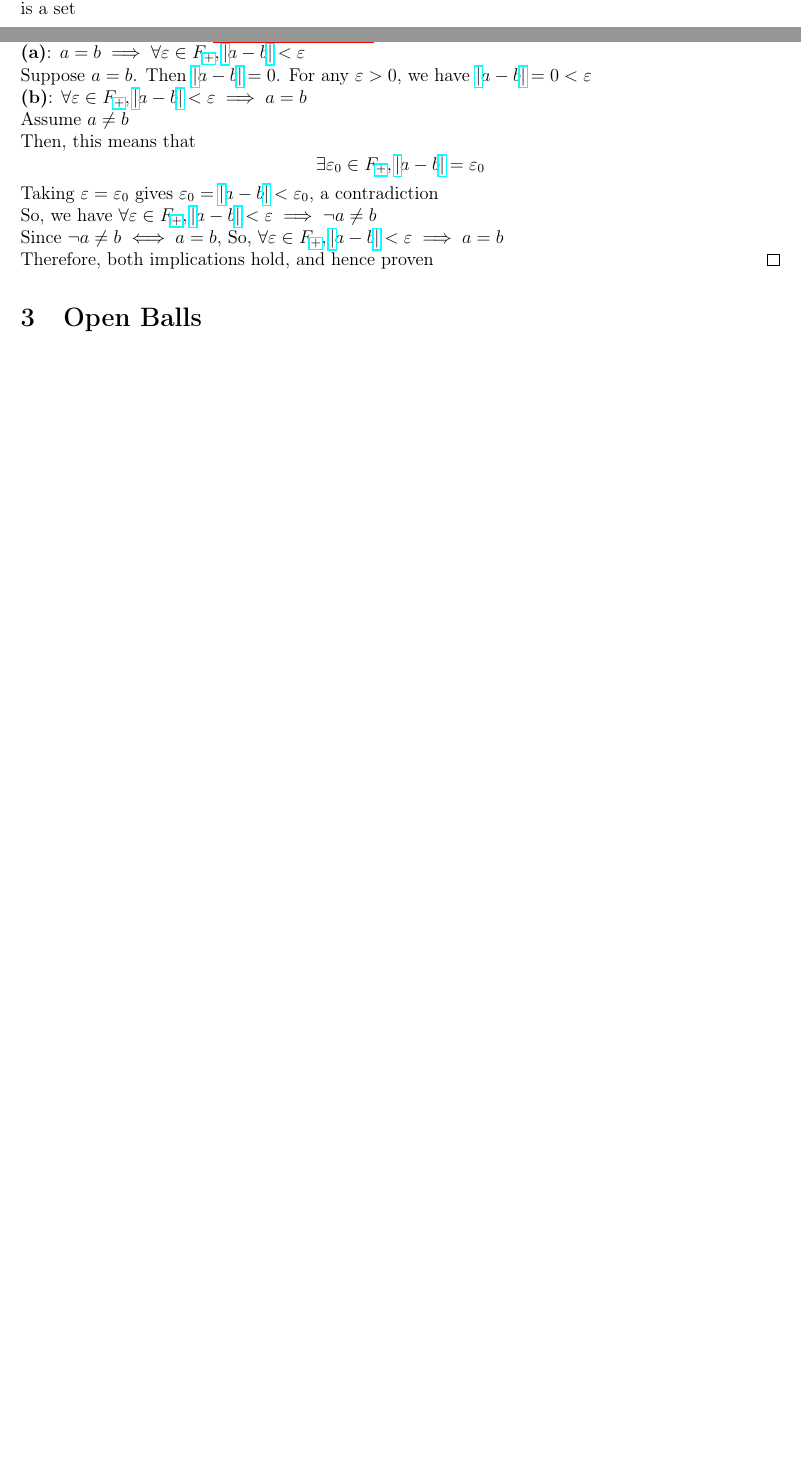
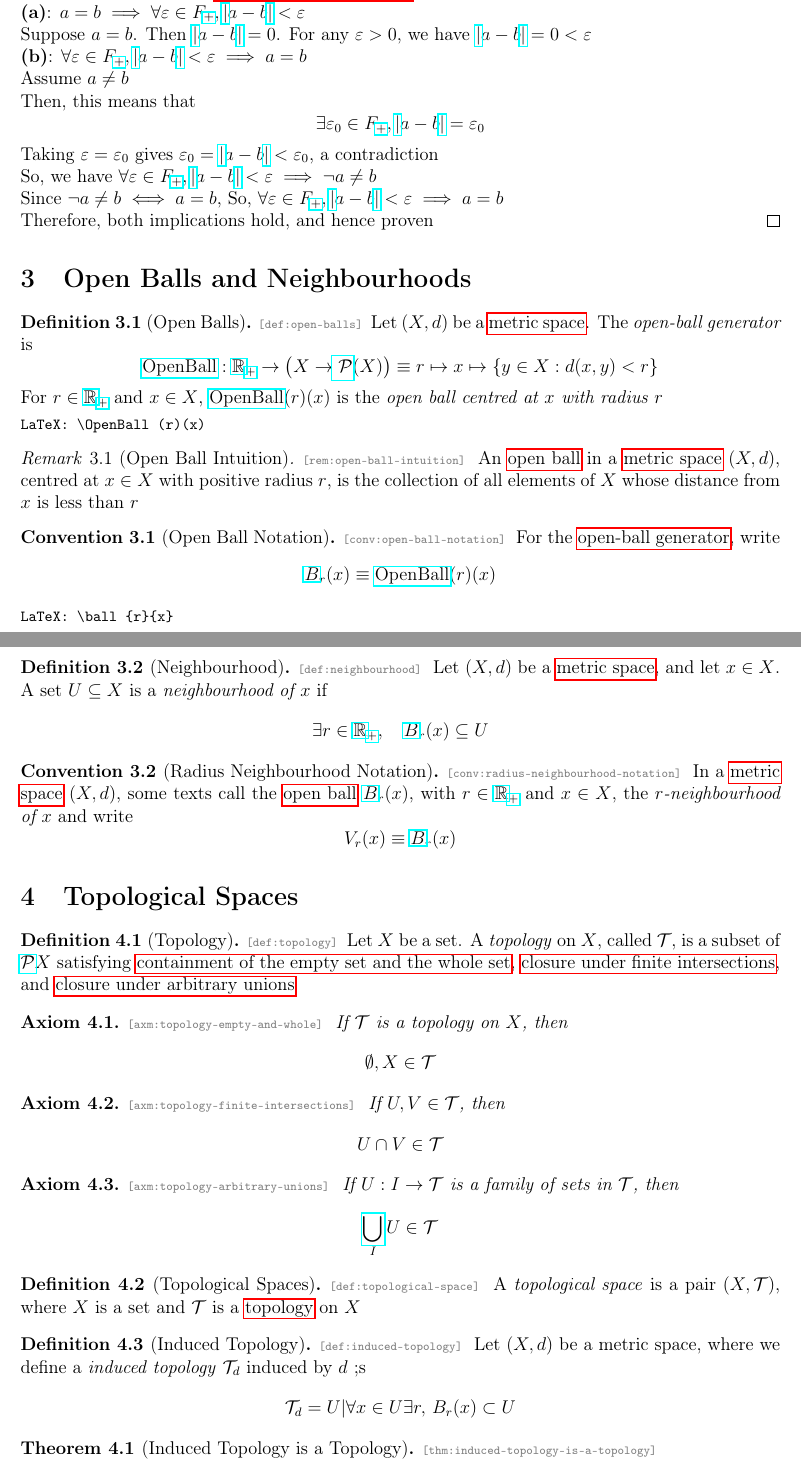
Before and after one commit to Redstone-D/real_analysis_notes, a LaTeX document (lec03.tex, which reads real-analysis-notations.sty): two parts of pages 1 and 2 of 2 before the commit and two parts of pages 2 and 3 of 3 after it, joined at a grey line, cut so that both start at the same text, the shorter picture padded with empty space. Compiled offline with pdfLaTeX.

Commit message:
Lec01 update

```diff
--- a/lec03.tex
+++ b/lec03.tex
@@ -10,5 +10,3 @@
 
 \section{Metric Spaces}
 
-The four \emph{metric axioms} are the following requirements on a function
-\(d:X\times X\to\RR\), where \(X\) is a set
@@ -148,10 +150,87 @@ Since $\lnot a \neq b \iff a = b$, So, $\forall \varepsilon\in\apos{F}, \abs{a-b
 Therefore, both implications hold, and hence proven
 \end{proof}
 
-\section{Open Balls}
+\section{Open Balls and Neighbourhoods}
 
-\section{Open and Closed Sets}
+\begin{dfn}[Open Balls]{open-balls}
+  Let \((X,d)\) be a \xref[metric space]{def:metric-space}.
+  The \emph{open-ball generator} is
+  \[
+    \OpenBall:\apos{\RR}\to\bigl(X\to\PowerSet(X)\bigr)
+    \defeq r\map x\map\{y\in X:d(x,y)<r\}
+  \]
+  For \(r\in\apos{\RR}\) and \(x\in X\),
+  \(\OpenBall(r)(x)\) is the \emph{open ball centred at \(x\)
+  with radius \(r\)}
+  \par\smallskip\noindent{\footnotesize\texttt{LaTeX: \detokenize{\OpenBall(r)(x)}}}
+\end{dfn}
+
+\begin{rem}[Open Ball Intuition]{open-ball-intuition}
+  An \xref[open ball]{def:open-balls} in a
+  \xref[metric space]{def:metric-space} \((X,d)\), centred at
+  \(x\in X\) with positive radius \(r\), is the collection of all
+  elements of \(X\) whose distance from \(x\) is less than \(r\)
+\end{rem}
+
+\begin{conv}[Open Ball Notation]{open-ball-notation}
+  For the \xref[open-ball generator]{def:open-balls}, write
+  \[
+    \ball{r}{x}\defeq\OpenBall(r)(x)
+  \]
+  \par\smallskip\noindent{\footnotesize\texttt{LaTeX: \detokenize{\ball{r}{x}}}}
+\end{conv}
+
+\begin{dfn}[Neighbourhood]{neighbourhood}
+  Let \((X,d)\) be a \xref[metric space]{def:metric-space}, and let
+  \(x\in X\). A set \(U\subseteq X\) is a \emph{neighbourhood of \(x\)} if
+  \[
+    \exists r\in\apos{\RR},\quad\ball{r}{x}\subseteq U
+  \]
+\end{dfn}
+
+\begin{conv}[Radius Neighbourhood Notation]{radius-neighbourhood-notation}
+  In a \xref[metric space]{def:metric-space} \((X,d)\), some texts call
+  the \xref[open ball]{def:open-balls} \(\ball{r}{x}\), with
+  \(r\in\apos{\RR}\) and \(x\in X\), the
+  \emph{\(r\)-neighbourhood of \(x\)} and write
+  \[
+    V_r(x)\defeq\ball{r}{x}
+  \]
+\end{conv}
 
 \section{Topological Spaces}
 
-\section{Neighbourhoods}
+\begin{dfn}[Topology]
+  Let $X$ be a set. A \emph{topology} on $X$, called $\mathcal{T}$, is a subset of $\PowerSet{X}$ satisfying
+  \xref[containment of the empty set and the whole set]{axm:topology-empty-and-whole},
+  \xref[closure under finite intersections]{axm:topology-finite-intersections}, and
+  \xref[closure under arbitrary unions]{axm:topology-arbitrary-unions}
+\end{dfn}
+
+\begin{axm}{topology-empty-and-whole}
+If $\mathcal T$ is a topology on $X$, then
+\[\emptyset, X \in \mathcal T\]
+\end{axm}
+
+\begin{axm}{topology-finite-intersections}
+If $U, V \in \mathcal T$, then
+\[U \cap V \in \mathcal T\]
+\end{axm}
+
+\begin{axm}{topology-arbitrary-unions}
+If $U: I \to \mathcal T$ is a family of sets in $\mathcal T$, then
+\[\bigcup_{I} U \in \mathcal T\]
+\end{axm}
+
+\begin{dfn}[Topological Spaces]{topological-space}
+  A \emph{topological space} is a pair \((X,\mathcal T)\), where \(X\) is a set and
+  \(\mathcal T\) is a \xref[topology]{def:topology} on \(X\)
+\end{dfn}
+
+\begin{dfn}[Induced Topology]{induced-topology}
+  Let $(X, d)$ be a metric space, where we define a \emph{induced topology} $\mathcal T_d$ induced by $d$ ;s
+  \[\mathcal T_d = {U | \forall x \in U \exists r, \, B_r(x) \subset U}\]
+
+\end{dfn}
+
+\begin{thm}[Induced Topology is a Topology]
--- a/real-analysis-notations.sty
+++ b/real-analysis-notations.sty
@@ -18,11 +18,11 @@
 \providecommand*{\preimageRef}{real-analysis::lec02::def:pre-image}
 \providecommand*{\absoluteValueRef}{real-analysis::lec01::conv:absolute-value-notation}
 \providecommand*{\distanceRef}{real-analysis::lec03::def:distance}
+\providecommand*{\openBallRef}{real-analysis::lec03::def:open-balls}
+\providecommand*{\openBallNotationRef}{real-analysis::lec03::conv:open-ball-notation}
 \providecommand*{\floorRef}{real-analysis::lec01::def:floor}
 \providecommand*{\floorNotationRef}{real-analysis::lec01::conv:floor-notation}
 \providecommand*{\ceilRef}{real-analysis::lec01::def:ceiling}
-\providecommand*{\neighbourhoodRef}{real-analysis::lec02::def:neighbourhood}
-\providecommand*{\neighbourhoodNotationRef}{real-analysis::lec02::conv:neighbourhood-notation}
 \providecommand*{\signSubsetsRef}{real-analysis::lec01::conv:sign-subsets}
 \providecommand*{\binaryMaxRef}{real-analysis::lec01::def:binary-max}
 \providecommand*{\binaryMinRef}{real-analysis::lec01::def:binary-min}
@@ -56,14 +56,11 @@
 \newcommand*{\preimg}[1]{{#1}^{\xref[\mathrm{preimg}]{\preimageRef}}}
 \newcommand*{\abs}[1]{\mathopen{\xref[\lvert]{\absoluteValueRef}}#1\mathclose{\xref[\rvert]{\absoluteValueRef}}}
 \newcommand*{\dist}[2]{\xref[d(#1, #2)]{\distanceRef}}
+\newcommand*{\OpenBall}{\mathop{\xref[\mathrm{OpenBall}]{\openBallRef}}\nolimits}
+\newcommand*{\ball}[2]{\mathord{\xref[B]{\openBallNotationRef}}_{#1}(#2)}
 \newcommand*{\floorfn}{\mathop{\xref[\mathrm{floor}]{\floorRef}}\nolimits}
 \newcommand*{\floor}[1]{\xref[\lfloor #1 \rfloor]{\floorNotationRef}}
 \newcommand*{\ceil}[1]{\xref[\lceil #1 \rceil]{\ceilRef}}
-\newcommand*{\nbhd}{\mathop{\xref[\mathrm{nbhd}]{\neighbourhoodRef}}\nolimits}
-\newcommand*{\neighbourhoodFamily}[1]{%
-  \mathord{\xref[V]{\neighbourhoodNotationRef}}_{#1}%
-}
-\newcommand*{\neighbourhood}[2]{\neighbourhoodFamily{#1}(#2)}
 \newcommand*{\seqlim}{\mathop{\xref[\mathrm{lim}]{\seqLimitRef}}}
 % The optional index domain keeps both zero-based and positive-indexed
 % nested families explicit; parentheses and the carrier stay outside links.
```
Also changed, not shown: lec01.tex (+0 -6 lines), lec02.tex (+0 -35 lines), latex_target/lec01.pdf, latex_target/lec02.pdf, latex_target/lec03.pdf, latex_target/lec06.pdf, lec03.tex (32 more changed lines).
